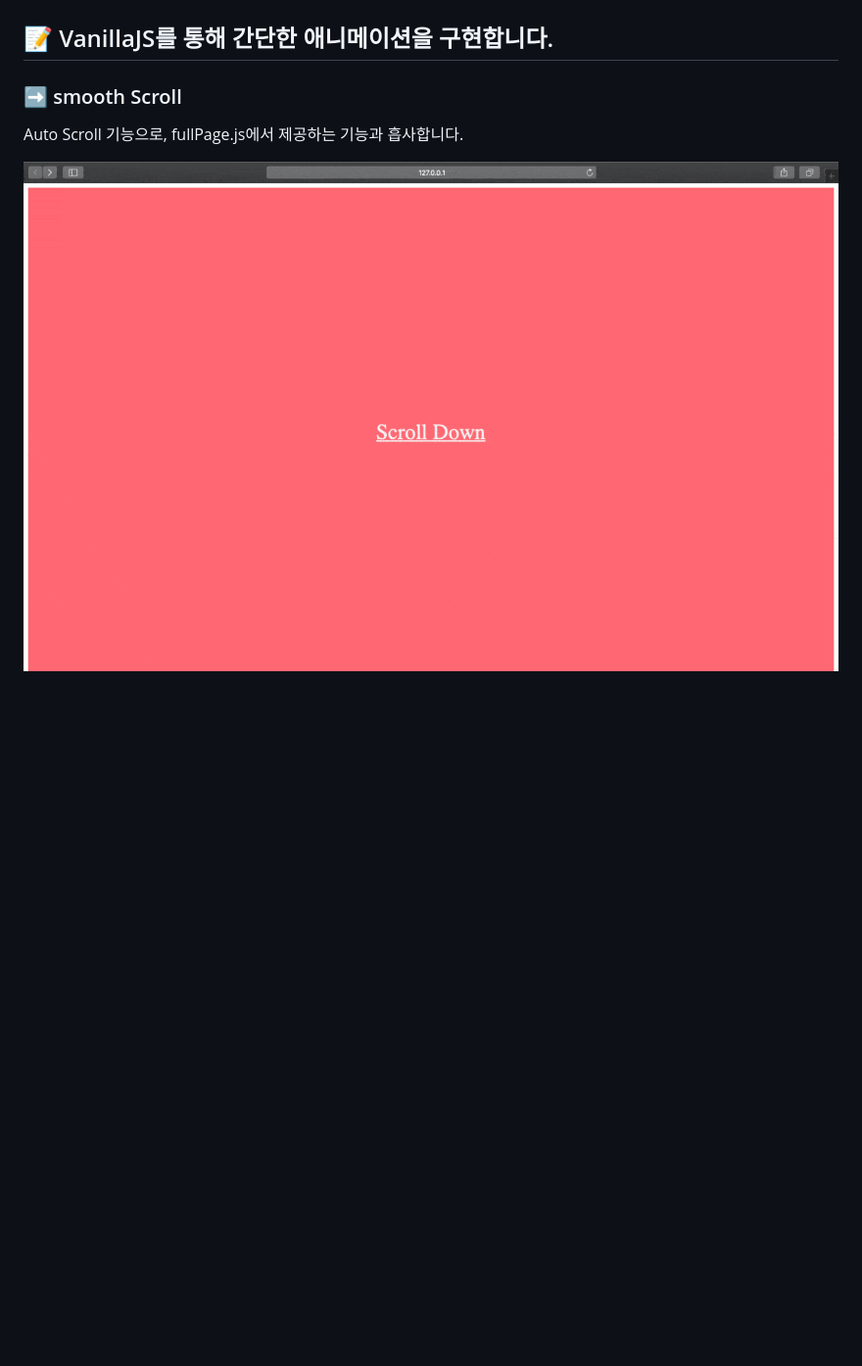
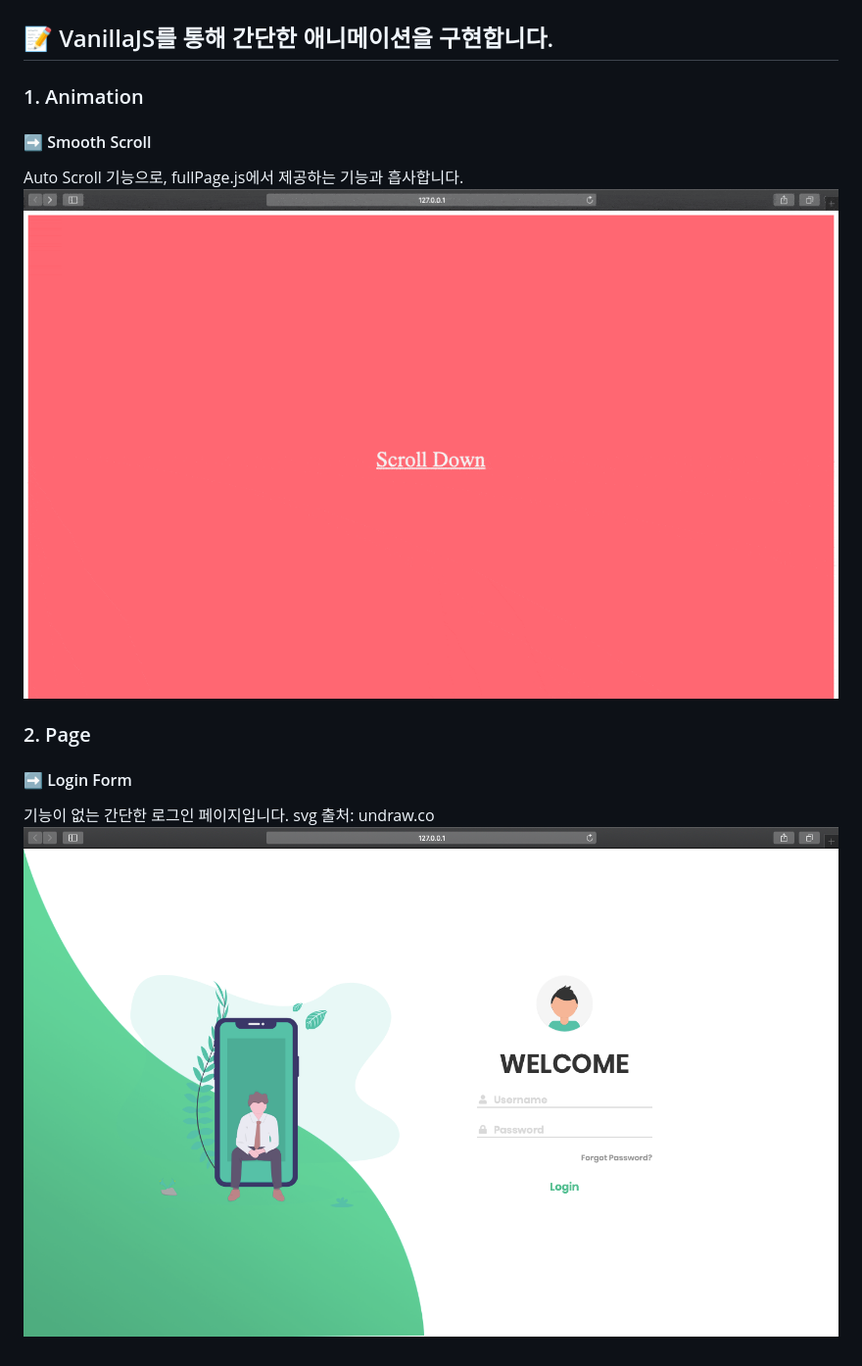
Before and after one commit to BH94/VanillaJS-animation, a Markdown page: README.md, the part around the change. Shown at 98% size. Drawn GitHub-style; pictures changed too: loginForm/loginForm.png (added); blank space fills up the shorter version.

```diff
--- a/README.md
+++ b/README.md
@@ -2,8 +2,16 @@
 
 ## 📝 VanillaJS를 통해 간단한 애니메이션을 구현합니다.
 
-### ➡ smooth Scroll
+### 1. Animation
+
+#### ➡ Smooth Scroll
 
 Auto Scroll 기능으로, fullPage.js에서 제공하는 기능과 흡사합니다.
+![Smooth Scroll](https://github.com/BH94/VanillaJS-animation/blob/master/smoothScroll/smoothScroll.gif)
 
-![Smooth Scroll](https://github.com/BH94/VanillaJS-animation/blob/master/smoothScroll/smoothScroll.gif)
+### 2. Page
+
+#### ➡ Login Form
+
+기능이 없는 간단한 로그인 페이지입니다. svg 출처: undraw.co
+![Smooth Scroll](https://github.com/BH94/VanillaJS-animation/blob/master/loginForm/loginForm.png)
```
Also changed, not shown: loginForm/img/wave.png (added), 8 other files.
